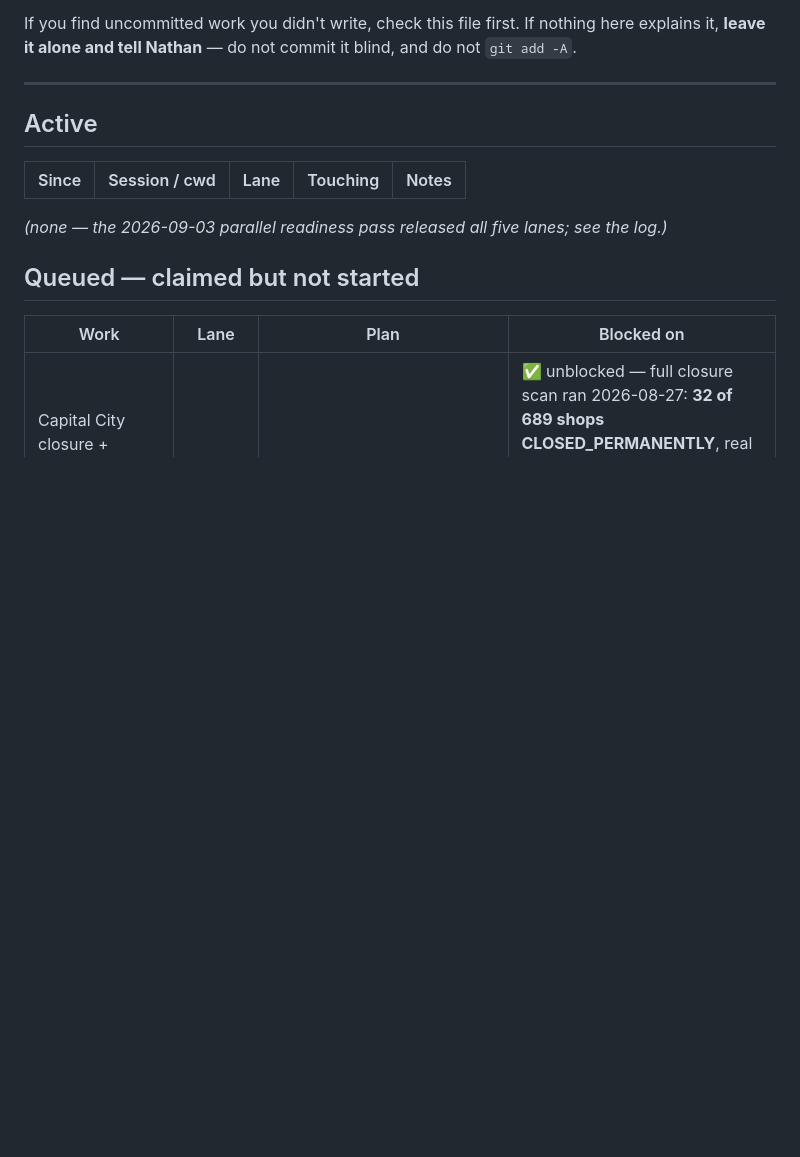
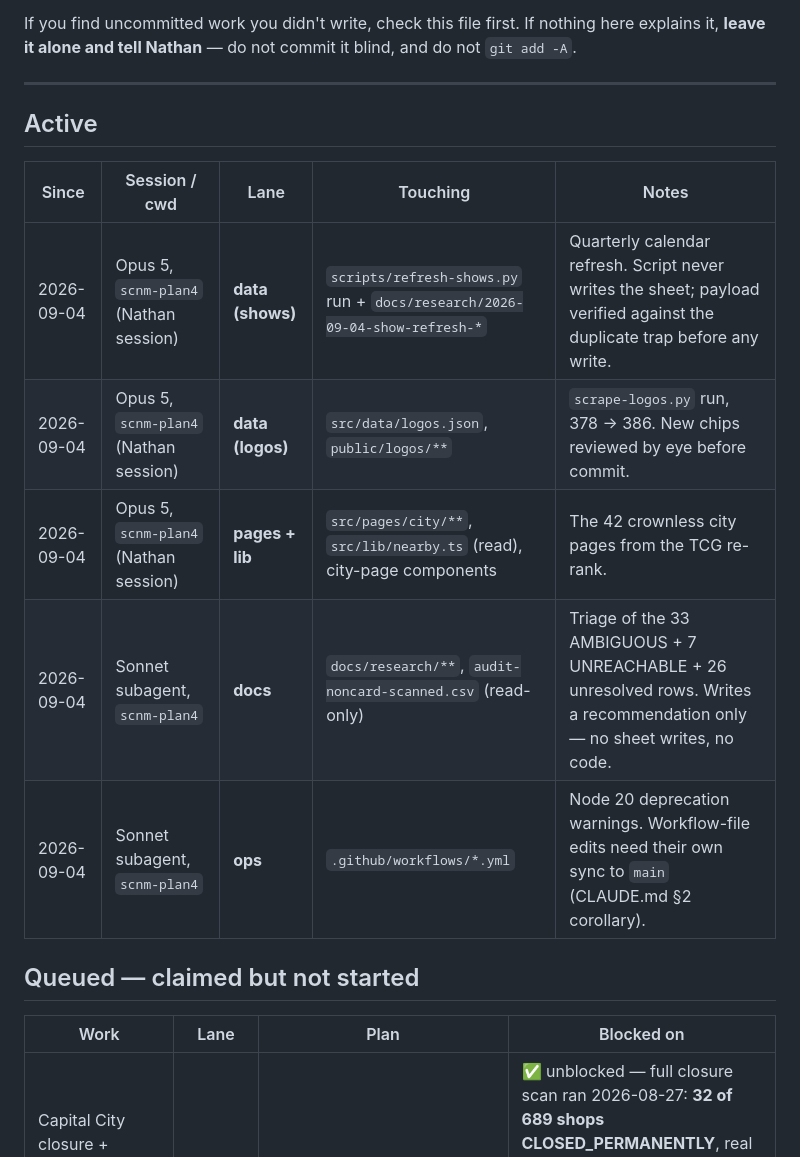
Before and after one commit to ndwiebe/sports-cards-near-me, a Markdown page: SESSIONS.md, the part around the change. Drawn GitHub-style; blank space fills up the shorter version.

Commit message:
SESSIONS: claim five lanes for the 2026-09-04 parallel pass

```diff
--- a/SESSIONS.md
+++ b/SESSIONS.md
@@ -26,8 +26,11 @@ explains it, **leave it alone and tell Nathan** — do not commit it blind, and
 
 | Since | Session / cwd | Lane | Touching | Notes |
 |---|---|---|---|---|
-
-_(none — the 2026-09-03 parallel readiness pass released all five lanes; see the log.)_
+| 2026-09-04 | Opus 5, `scnm-plan4` (Nathan session) | **data (shows)** | `scripts/refresh-shows.py` run + `docs/research/2026-09-04-show-refresh-*` | Quarterly calendar refresh. Script never writes the sheet; payload verified against the duplicate trap before any write. |
+| 2026-09-04 | Opus 5, `scnm-plan4` (Nathan session) | **data (logos)** | `src/data/logos.json`, `public/logos/**` | `scrape-logos.py` run, 378 → 386. New chips reviewed by eye before commit. |
+| 2026-09-04 | Opus 5, `scnm-plan4` (Nathan session) | **pages + lib** | `src/pages/city/**`, `src/lib/nearby.ts` (read), city-page components | The 42 crownless city pages from the TCG re-rank. |
+| 2026-09-04 | Sonnet subagent, `scnm-plan4` | **docs** | `docs/research/**`, `audit-noncard-scanned.csv` (read-only) | Triage of the 33 AMBIGUOUS + 7 UNREACHABLE + 26 unresolved rows. Writes a recommendation only — no sheet writes, no code. |
+| 2026-09-04 | Sonnet subagent, `scnm-plan4` | **ops** | `.github/workflows/*.yml` | Node 20 deprecation warnings. Workflow-file edits need their own sync to `main` (CLAUDE.md §2 corollary). |
 
 ## Queued — claimed but not started
 
```
